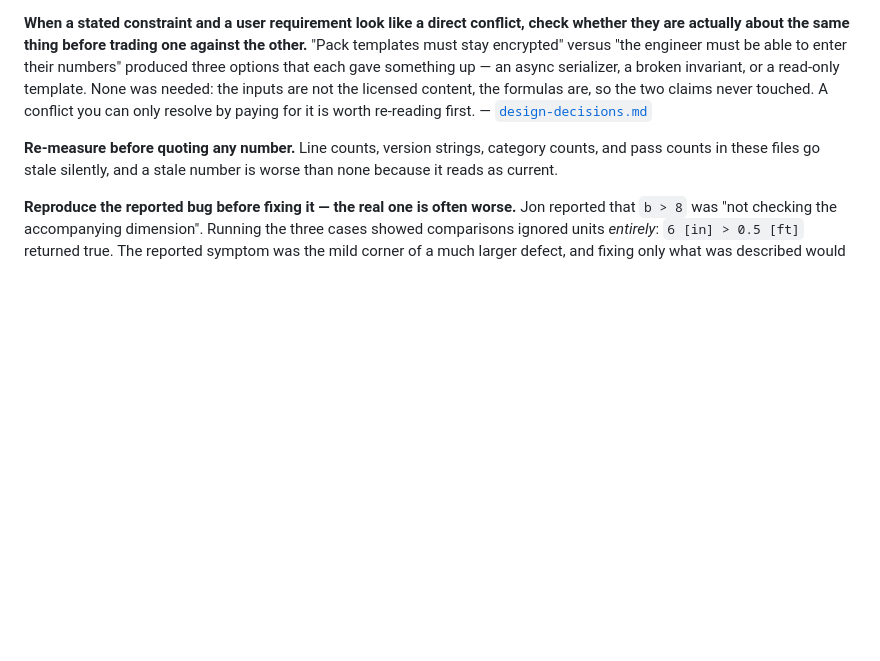
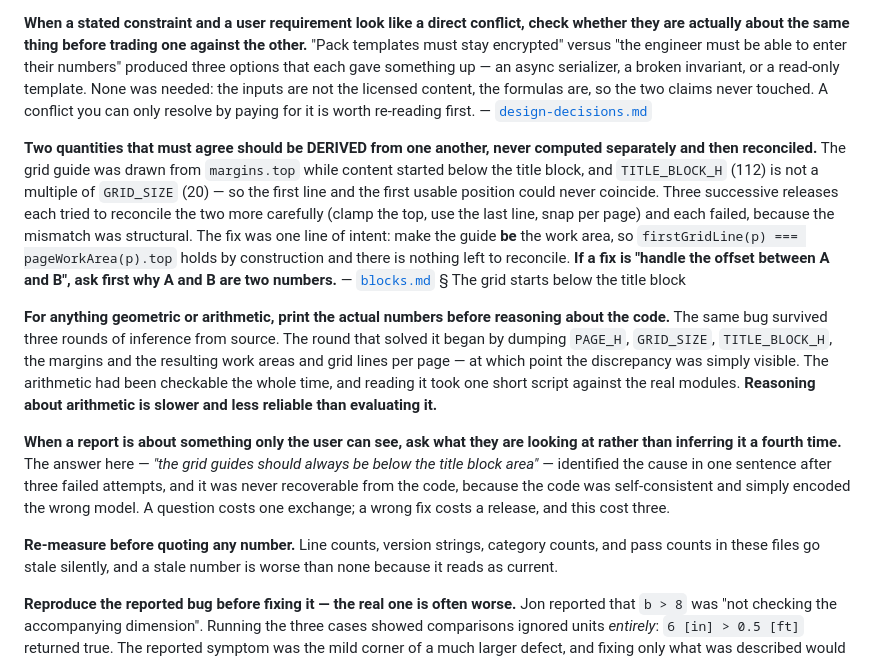
Before and after one commit to jrmarcum/LeptonPad, a Markdown page: cmem/conventions.md, the part around the change. GitHub-like rendering; blank space fills up the shorter version.

Commit message:
docs: three method rules from the page-geometry series
Jon: "We should probably have that in the best practices for this project."
Added to conventions.md § Method, with the INDEX.md pointer refreshed so an
agent meets them before starting work rather than after.

1. TWO QUANTITIES THAT MUST AGREE SHOULD BE DERIVED FROM ONE ANOTHER, never
   computed separately and then reconciled. Three successive releases each
   tried to reconcile the grid origin with the work-area top more carefully
   - clamp the top, use the last line, snap per page - and each failed,
   because the mismatch was structural: TITLE_BLOCK_H (112) is not a
   multiple of GRID_SIZE (20), so the two could never coincide. The fix was
   one line of intent: make the guide BE the work area. If a fix is
   "handle the offset between A and B", ask first why A and B are two
   numbers.

2. FOR ANYTHING GEOMETRIC OR ARITHMETIC, PRINT THE ACTUAL NUMBERS BEFORE
   REASONING ABOUT THE CODE. The same bug survived three rounds of
   inference from source. The round that solved it started by dumping
   PAGE_H, GRID_SIZE, TITLE_BLOCK_H, the margins and the resulting work
   areas and grid lines per page, at which point the discrepancy was simply
   visible. Reasoning about arithmetic is slower and less reliable than
   evaluating it.

3. WHEN A REPORT IS ABOUT SOMETHING ONLY THE USER CAN SEE, ASK WHAT THEY
   ARE LOOKING AT rather than inferring a fourth time. "The grid guides
   should always be below the title block area" identified the cause in one
   sentence, and was never recoverable from the code - the code was
   self-consistent and simply encoded the wrong model. A question costs one
   exchange; a wrong fix costs a release, and this cost three.

Co-Authored-By: Claude Opus 5 (1M context) <noreply@anthropic.com>

```diff
--- a/cmem/conventions.md
+++ b/cmem/conventions.md
@@ -225,6 +225,29 @@ needed: the inputs are not the licensed content, the formulas are, so the two cl
 A conflict you can only resolve by paying for it is worth re-reading first. —
 [`design-decisions.md`](design-decisions.md)
 
+**Two quantities that must agree should be DERIVED from one another, never computed separately and
+then reconciled.** The grid guide was drawn from `margins.top` while content started below the title
+block, and `TITLE_BLOCK_H` (112) is not a multiple of `GRID_SIZE` (20) — so the first line and the
+first usable position could never coincide. Three successive releases each tried to reconcile the two
+more carefully (clamp the top, use the last line, snap per page) and each failed, because the
+mismatch was structural. The fix was one line of intent: make the guide **be** the work area, so
+`firstGridLine(p) === pageWorkArea(p).top` holds by construction and there is nothing left to
+reconcile. **If a fix is "handle the offset between A and B", ask first why A and B are two
+numbers.** — [`blocks.md`](blocks.md) § The grid starts below the title block
+
+**For anything geometric or arithmetic, print the actual numbers before reasoning about the code.**
+The same bug survived three rounds of inference from source. The round that solved it began by
+dumping `PAGE_H`, `GRID_SIZE`, `TITLE_BLOCK_H`, the margins and the resulting work areas and grid
+lines per page — at which point the discrepancy was simply visible. The arithmetic had been
+checkable the whole time, and reading it took one short script against the real modules. **Reasoning
+about arithmetic is slower and less reliable than evaluating it.**
+
+**When a report is about something only the user can see, ask what they are looking at rather than
+inferring it a fourth time.** The answer here — _"the grid guides should always be below the title
+block area"_ — identified the cause in one sentence after three failed attempts, and it was never
+recoverable from the code, because the code was self-consistent and simply encoded the wrong model.
+A question costs one exchange; a wrong fix costs a release, and this cost three.
+
 **Re-measure before quoting any number.** Line counts, version strings, category counts, and pass
 counts in these files go stale silently, and a stale number is worse than none because it reads as
 current.
```
Also changed, not shown: cmem/INDEX.md (+1 -1 lines).
